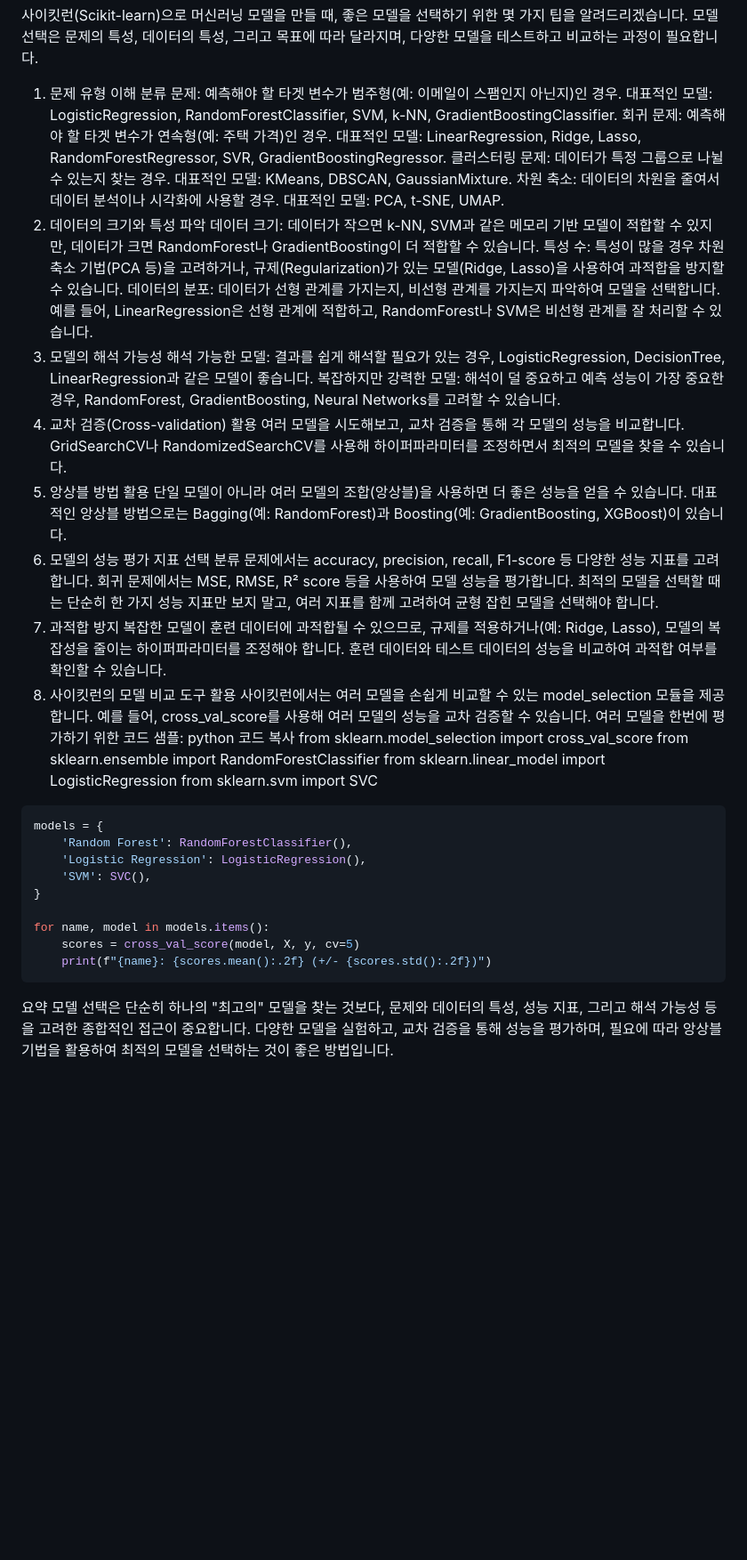
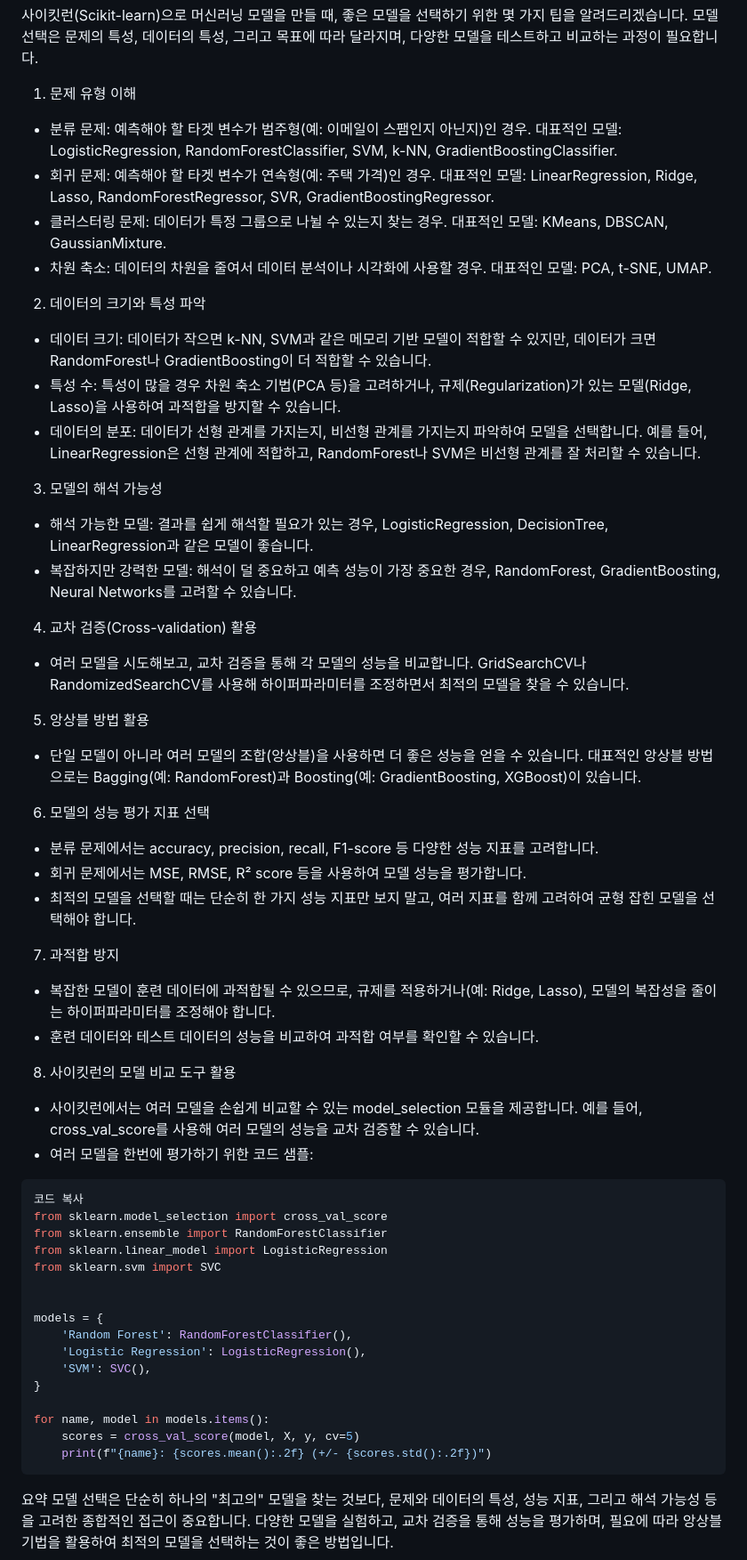
Before and after one commit to oxorudo/Chunjae_Bigdata_9th, a Markdown page: 8.19 ~ 8.26/practice/모델 선택 팁.md, the part around the change. Shown at 89% size. Rendered like a GitHub page; blank space fills up the shorter version.

Commit message:
md 보기 쉽게 수정

````diff
--- a/8.19 ~ 8.26/practice/모델 선택 팁.md
+++ b/8.19 ~ 8.26/practice/모델 선택 팁.md
@@ -1,39 +1,55 @@
 사이킷런(Scikit-learn)으로 머신러닝 모델을 만들 때, 좋은 모델을 선택하기 위한 몇 가지 팁을 알려드리겠습니다. 모델 선택은 문제의 특성, 데이터의 특성, 그리고 목표에 따라 달라지며, 다양한 모델을 테스트하고 비교하는 과정이 필요합니다.
 
 1. 문제 유형 이해
-분류 문제: 예측해야 할 타겟 변수가 범주형(예: 이메일이 스팸인지 아닌지)인 경우. 대표적인 모델: LogisticRegression, RandomForestClassifier, SVM, k-NN, GradientBoostingClassifier.
-회귀 문제: 예측해야 할 타겟 변수가 연속형(예: 주택 가격)인 경우. 대표적인 모델: LinearRegression, Ridge, Lasso, RandomForestRegressor, SVR, GradientBoostingRegressor.
-클러스터링 문제: 데이터가 특정 그룹으로 나뉠 수 있는지 찾는 경우. 대표적인 모델: KMeans, DBSCAN, GaussianMixture.
-차원 축소: 데이터의 차원을 줄여서 데이터 분석이나 시각화에 사용할 경우. 대표적인 모델: PCA, t-SNE, UMAP.
+
+- 분류 문제: 예측해야 할 타겟 변수가 범주형(예: 이메일이 스팸인지 아닌지)인 경우. 대표적인 모델: LogisticRegression, RandomForestClassifier, SVM, k-NN, GradientBoostingClassifier.
+- 회귀 문제: 예측해야 할 타겟 변수가 연속형(예: 주택 가격)인 경우. 대표적인 모델: LinearRegression, Ridge, Lasso, RandomForestRegressor, SVR, GradientBoostingRegressor.
+- 클러스터링 문제: 데이터가 특정 그룹으로 나뉠 수 있는지 찾는 경우. 대표적인 모델: KMeans, DBSCAN, GaussianMixture.
+- 차원 축소: 데이터의 차원을 줄여서 데이터 분석이나 시각화에 사용할 경우. 대표적인 모델: PCA, t-SNE, UMAP.
+
 2. 데이터의 크기와 특성 파악
-데이터 크기: 데이터가 작으면 k-NN, SVM과 같은 메모리 기반 모델이 적합할 수 있지만, 데이터가 크면 RandomForest나 GradientBoosting이 더 적합할 수 있습니다.
-특성 수: 특성이 많을 경우 차원 축소 기법(PCA 등)을 고려하거나, 규제(Regularization)가 있는 모델(Ridge, Lasso)을 사용하여 과적합을 방지할 수 있습니다.
-데이터의 분포: 데이터가 선형 관계를 가지는지, 비선형 관계를 가지는지 파악하여 모델을 선택합니다. 예를 들어, LinearRegression은 선형 관계에 적합하고, RandomForest나 SVM은 비선형 관계를 잘 처리할 수 있습니다.
+
+- 데이터 크기: 데이터가 작으면 k-NN, SVM과 같은 메모리 기반 모델이 적합할 수 있지만, 데이터가 크면 RandomForest나 GradientBoosting이 더 적합할 수 있습니다.
+- 특성 수: 특성이 많을 경우 차원 축소 기법(PCA 등)을 고려하거나, 규제(Regularization)가 있는 모델(Ridge, Lasso)을 사용하여 과적합을 방지할 수 있습니다.
+- 데이터의 분포: 데이터가 선형 관계를 가지는지, 비선형 관계를 가지는지 파악하여 모델을 선택합니다. 예를 들어, LinearRegression은 선형 관계에 적합하고, RandomForest나 SVM은 비선형 관계를 잘 처리할 수 있습니다.
+
 3. 모델의 해석 가능성
-해석 가능한 모델: 결과를 쉽게 해석할 필요가 있는 경우, LogisticRegression, DecisionTree, LinearRegression과 같은 모델이 좋습니다.
-복잡하지만 강력한 모델: 해석이 덜 중요하고 예측 성능이 가장 중요한 경우, RandomForest, GradientBoosting, Neural Networks를 고려할 수 있습니다.
+
+- 해석 가능한 모델: 결과를 쉽게 해석할 필요가 있는 경우, LogisticRegression, DecisionTree, LinearRegression과 같은 모델이 좋습니다.
+- 복잡하지만 강력한 모델: 해석이 덜 중요하고 예측 성능이 가장 중요한 경우, RandomForest, GradientBoosting, Neural Networks를 고려할 수 있습니다.
+
 4. 교차 검증(Cross-validation) 활용
-여러 모델을 시도해보고, 교차 검증을 통해 각 모델의 성능을 비교합니다. GridSearchCV나 RandomizedSearchCV를 사용해 하이퍼파라미터를 조정하면서 최적의 모델을 찾을 수 있습니다.
+
+- 여러 모델을 시도해보고, 교차 검증을 통해 각 모델의 성능을 비교합니다. GridSearchCV나 RandomizedSearchCV를 사용해 하이퍼파라미터를 조정하면서 최적의 모델을 찾을 수 있습니다.
+
 5. 앙상블 방법 활용
-단일 모델이 아니라 여러 모델의 조합(앙상블)을 사용하면 더 좋은 성능을 얻을 수 있습니다. 대표적인 앙상블 방법으로는 Bagging(예: RandomForest)과 Boosting(예: GradientBoosting, XGBoost)이 있습니다.
+
+- 단일 모델이 아니라 여러 모델의 조합(앙상블)을 사용하면 더 좋은 성능을 얻을 수 있습니다. 대표적인 앙상블 방법으로는 Bagging(예: RandomForest)과 Boosting(예: GradientBoosting, XGBoost)이 있습니다.
+
 6. 모델의 성능 평가 지표 선택
-분류 문제에서는 accuracy, precision, recall, F1-score 등 다양한 성능 지표를 고려합니다.
-회귀 문제에서는 MSE, RMSE, R² score 등을 사용하여 모델 성능을 평가합니다.
-최적의 모델을 선택할 때는 단순히 한 가지 성능 지표만 보지 말고, 여러 지표를 함께 고려하여 균형 잡힌 모델을 선택해야 합니다.
+
+- 분류 문제에서는 accuracy, precision, recall, F1-score 등 다양한 성능 지표를 고려합니다.
+- 회귀 문제에서는 MSE, RMSE, R² score 등을 사용하여 모델 성능을 평가합니다.
+- 최적의 모델을 선택할 때는 단순히 한 가지 성능 지표만 보지 말고, 여러 지표를 함께 고려하여 균형 잡힌 모델을 선택해야 합니다.
+
 7. 과적합 방지
-복잡한 모델이 훈련 데이터에 과적합될 수 있으므로, 규제를 적용하거나(예: Ridge, Lasso), 모델의 복잡성을 줄이는 하이퍼파라미터를 조정해야 합니다.
-훈련 데이터와 테스트 데이터의 성능을 비교하여 과적합 여부를 확인할 수 있습니다.
+
+- 복잡한 모델이 훈련 데이터에 과적합될 수 있으므로, 규제를 적용하거나(예: Ridge, Lasso), 모델의 복잡성을 줄이는 하이퍼파라미터를 조정해야 합니다.
+- 훈련 데이터와 테스트 데이터의 성능을 비교하여 과적합 여부를 확인할 수 있습니다.
+
 8. 사이킷런의 모델 비교 도구 활용
-사이킷런에서는 여러 모델을 손쉽게 비교할 수 있는 model_selection 모듈을 제공합니다. 예를 들어, cross_val_score를 사용해 여러 모델의 성능을 교차 검증할 수 있습니다.
-여러 모델을 한번에 평가하기 위한 코드 샘플:
-python
+
+- 사이킷런에서는 여러 모델을 손쉽게 비교할 수 있는 model_selection 모듈을 제공합니다. 예를 들어, cross_val_score를 사용해 여러 모델의 성능을 교차 검증할 수 있습니다.
+- 여러 모델을 한번에 평가하기 위한 코드 샘플:
+
+```python
 코드 복사
 from sklearn.model_selection import cross_val_score
 from sklearn.ensemble import RandomForestClassifier
 from sklearn.linear_model import LogisticRegression
 from sklearn.svm import SVC
 
-```python
+
 models = {
     'Random Forest': RandomForestClassifier(),
     'Logistic Regression': LogisticRegression(),
@@ -44,5 +60,6 @@ for name, model in models.items():
     scores = cross_val_score(model, X, y, cv=5)
     print(f"{name}: {scores.mean():.2f} (+/- {scores.std():.2f})")
 ```
+
 요약
 모델 선택은 단순히 하나의 "최고의" 모델을 찾는 것보다, 문제와 데이터의 특성, 성능 지표, 그리고 해석 가능성 등을 고려한 종합적인 접근이 중요합니다. 다양한 모델을 실험하고, 교차 검증을 통해 성능을 평가하며, 필요에 따라 앙상블 기법을 활용하여 최적의 모델을 선택하는 것이 좋은 방법입니다.
````
